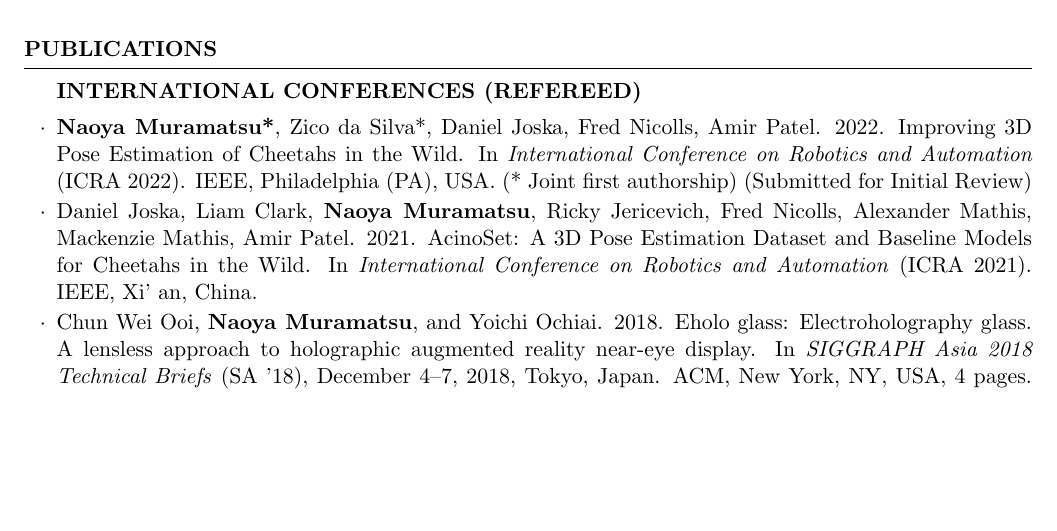
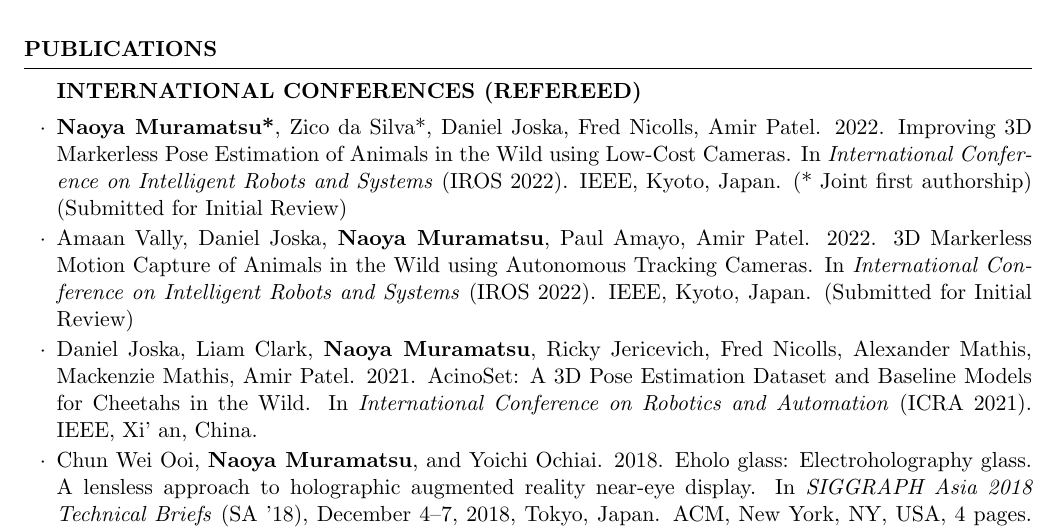
Before and after one commit to DenDen047/DenDen047.github.io, a LaTeX CV (CV/cv.tex): part of page 2 of 3, cut so that both start at the same text, the shorter picture padded with empty space. Compiled offline with pdfLaTeX.

Commit message:
update cv.tex

```diff
--- a/CV/cv.tex
+++ b/CV/cv.tex
@@ -111,24 +111,18 @@
     % \end{rSubsection}
 
     \begin{rSubsection}{INTERNATIONAL CONFERENCES (REFEREED)}{}{}{}{}
-        \item \textbf{Naoya Muramatsu*}, Zico da Silva*, Daniel Joska, Fred Nicolls, Amir Patel. 2022. Improving 3D Pose Estimation of Cheetahs in the Wild. In \textit{International Conference on Robotics and Automation} (ICRA 2022). IEEE, Philadelphia (PA), USA. (* Joint first authorship) (Submitted for Initial Review)
-
+        \item \textbf{Naoya Muramatsu*}, Zico da Silva*, Daniel Joska, Fred Nicolls, Amir Patel. 2022. Improving 3D Markerless Pose Estimation of Animals in the Wild using Low-Cost Cameras. In \textit{International Conference on Intelligent Robots and Systems} (IROS 2022). IEEE, Kyoto, Japan. (* Joint first authorship) (Submitted for Initial Review)
+        \item Amaan Vally, Daniel Joska, \textbf{Naoya Muramatsu}, Paul Amayo, Amir Patel. 2022. 3D Markerless Motion Capture of Animals in the Wild using Autonomous Tracking Cameras. In \textit{International Conference on Intelligent Robots and Systems} (IROS 2022). IEEE, Kyoto, Japan. (Submitted for Initial Review)
         \item Daniel Joska, Liam Clark, \textbf{Naoya Muramatsu}, Ricky Jericevich, Fred Nicolls, Alexander Mathis, Mackenzie Mathis, Amir Patel. 2021. AcinoSet: A 3D Pose Estimation Dataset and Baseline Models for Cheetahs in the Wild. In \textit{International Conference on Robotics and Automation} (ICRA 2021). IEEE, Xi' an, China.
-
         \item Chun Wei Ooi, \textbf{Naoya Muramatsu}, and Yoichi Ochiai. 2018. Eholo glass: Electroholography glass. A lensless approach to holographic augmented reality near-eye display. In \textit{SIGGRAPH Asia 2018 Technical Briefs} (SA ’18), December 4–7, 2018, Tokyo, Japan. ACM, New York, NY, USA, 4 pages. DOI: \url{https://doi.org/10.1145/3283254.3283288}
-
         \item Natsumi Kato*, Hiroyuki Osone*, Daitetsu Sato, \textbf{Naoya Muramatsu}, and Yoichi Ochiai. 2018. DeepWear: a Case Study of Collaborative Design between Human and Artificial Intelligence. In \textit{Proceedings of the Twelfth International Conference on Tangible, Embedded, and Embodied Interaction} (TEI ’18). ACM, New York, NY, USA, 529-536. DOI: \url{https://doi.org/10.1145/3173225.3173302} (* Joint first authorship)
-
         \item \textbf{Naoya Muramatsu}, Ooi Chun Wei, Takashi Miyazaki. 2017. Development of High Performance Filter for Indoor Positioning System. In \textit{The 5th IIAE International Conference on Intelligent Systems and Image Processing 2017}(ICISIP 2017).
     \end{rSubsection}
 
     \begin{rSubsection}{INTERNATIONAL POSTERS AND WORKSHOPS (REFEREED)}{}{}{}{}
         \item Natsumi Kato, Hiroyuki Osone, Daitetsu Sato, \textbf{Naoya Muramatsu}, and Yoichi Ochiai. 2017. Crowd Sourcing Clothes Design Directed by Adversarial Neural Networks. In \textit{NIPS 2017 Workshop} (NIPS ’17).
-
         \item \textbf{Naoya Muramatsu}, Kazuki Ohshima, Ryota Kawamura, Ooi Chun Wei, Yuta Sato, and Yoichi Ochiai. 2017. Sonoliards: Rendering Audible Sound Spots by Reflecting the Ultrasound Beams. In \textit{Adjunct Publication of the 30th Annual ACM Symposium on User Interface Software and Technology} (UIST ’17). ACM, New York, NY, USA, 57-59. DOI: \url{https://doi.org/10.1145/3131785.3131807}
-
         \item \textbf{Naoya Muramatsu}, Chun Wei Ooi, Yuta Itoh, and Yoichi Ochiai. 2017. DeepHolo: Recognizing 3D Objects using a Binary-weighted Computer-Generated Hologram. In \textit{SIGGRAPH Asia 2017 Posters} (SA 2017), November 27– 30, 2017, Bangkok, Thailand. ACM, New York, NY, USA, 2 pages. DOI: \url{https://doi.org/10.1145/3145690.3145725}
-
         \item Mose Sakashita, Yuta Sato, Ayaka Ebisu, Keisuke Kawahara, Satoshi Hashizume, \textbf{Naoya Muramatsu}, Yoichi Ochiai. 2017. Haptic Marionette: Wrist Control Technology Combined with Electrical Muscle Stimulation and Hanger Reflex. In \textit{SIGGRAPH Asia 2017 Posters} (SA 2017). ACM, New York, NY, USA, Article 33, 2 pages. DOI: \url{https://doi.org/10.1145/3145690.3145743}
     \end{rSubsection}
 
```
